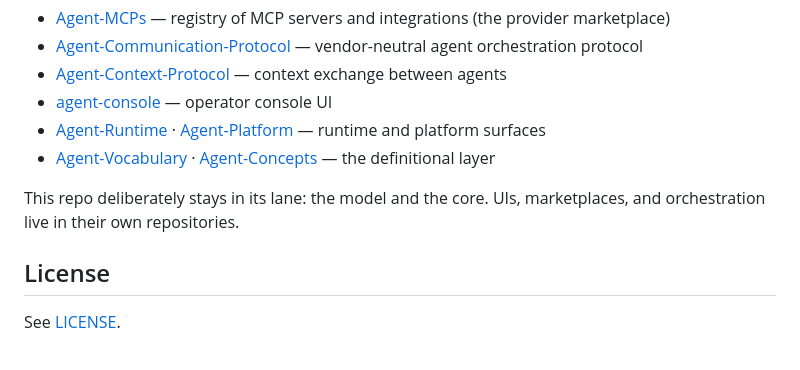
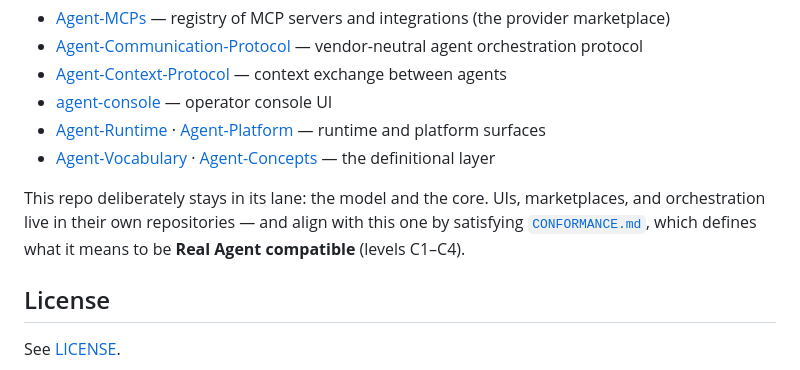
Before and after one commit to AGenNext/real-agent, a Markdown page: README.md, the part around the change. GitHub-like rendering.

```diff
--- a/README.md
+++ b/README.md
@@ -130,7 +130,7 @@ Real Agent is the **canonical definition + vendor-neutral runtime core + contrac
 - [Agent-Runtime](https://github.com/AGenNext/Agent-Runtime) · [Agent-Platform](https://github.com/AGenNext/Agent-Platform) — runtime and platform surfaces
 - [Agent-Vocabulary](https://github.com/AGenNext/Agent-Vocabulary) · [Agent-Concepts](https://github.com/AGenNext/Agent-Concepts) — the definitional layer
 
-This repo deliberately stays in its lane: the model and the core. UIs, marketplaces, and orchestration live in their own repositories.
+This repo deliberately stays in its lane: the model and the core. UIs, marketplaces, and orchestration live in their own repositories — and align with this one by satisfying [`CONFORMANCE.md`](CONFORMANCE.md), which defines what it means to be **Real Agent compatible** (levels C1–C4).
 
 ## License
 
```
Also changed, not shown: CONFORMANCE.md (added, +100 -0 lines).
